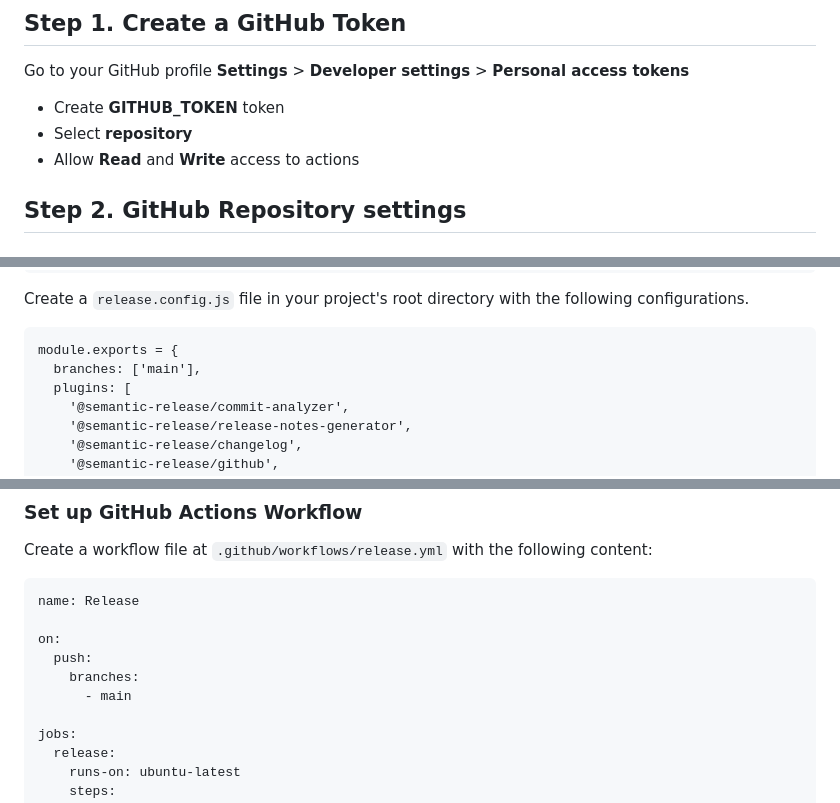
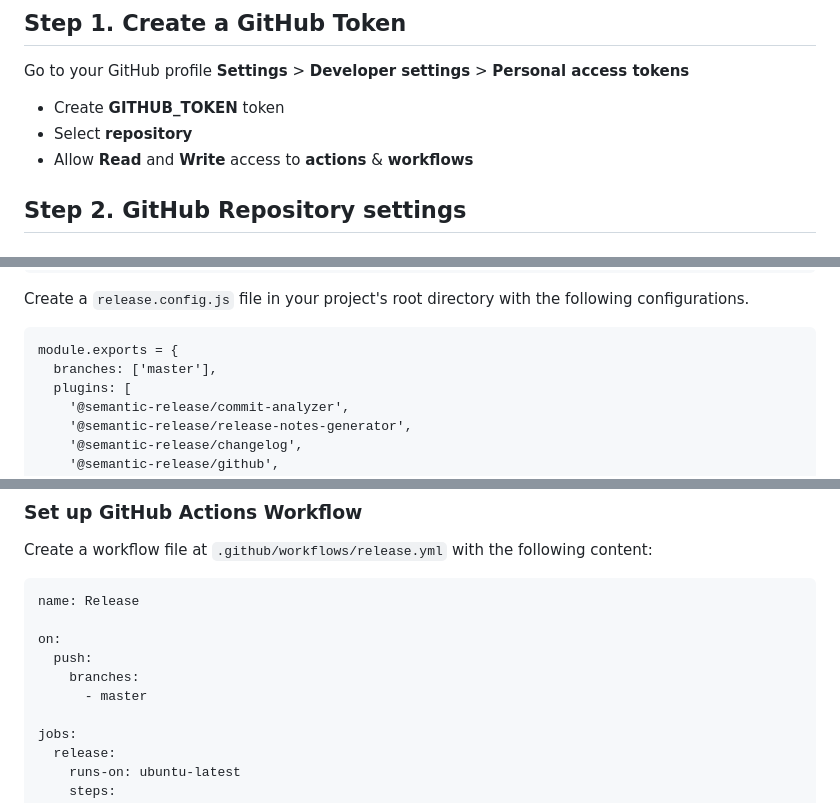
Before and after one commit to flowz0/semantic-version, a Markdown page: README.md, 3 parts joined by grey strips. Rendered like a GitHub page.

Commit message:
fix: update README.md

````diff
--- a/README.md
+++ b/README.md
@@ -4,7 +4,7 @@
 Go to your GitHub profile **Settings** > **Developer settings** > **Personal access tokens**
 - Create **GITHUB_TOKEN** token
 - Select **repository**
-- Allow **Read** and **Write** access to actions
+- Allow **Read** and **Write** access to **actions** & **workflows**
 
 ## Step 2. GitHub Repository settings
 
@@ -49,7 +49,7 @@ In your `package.json`, set the `private` field to `true`. This indicates that y
 Create a `release.config.js` file in your project's root directory with the following configurations.
 ```
 module.exports = {
-  branches: ['main'],
+  branches: ['master'],
   plugins: [
     '@semantic-release/commit-analyzer',
     '@semantic-release/release-notes-generator',
@@ -75,7 +75,7 @@ name: Release
 on:
   push:
     branches:
-      - main
+      - master
 
 jobs:
   release:
````
